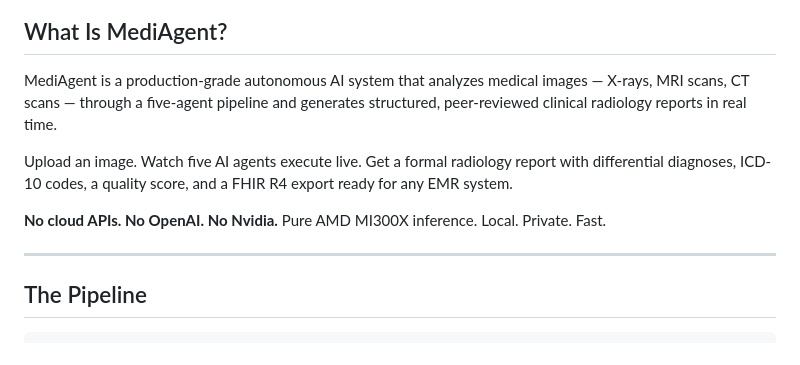
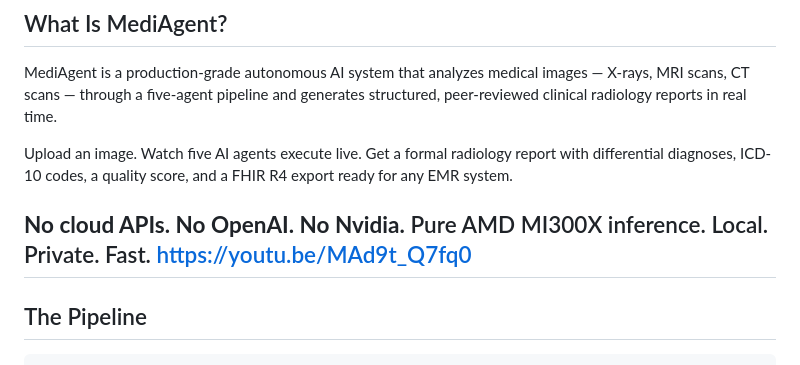
Before and after one commit to Ramyar2007/mediagent, a Markdown page: README.MD, the part around the change. GitHub-like rendering.

```diff
--- a/README.MD
+++ b/README.MD
@@ -33,7 +33,7 @@ Upload an image. Watch five AI agents execute live. Get a formal radiology repor
 
 **No cloud APIs. No OpenAI. No Nvidia.**
 Pure AMD MI300X inference. Local. Private. Fast.
-
+https://youtu.be/MAd9t_Q7fq0
 ---
 
 ## The Pipeline
```
